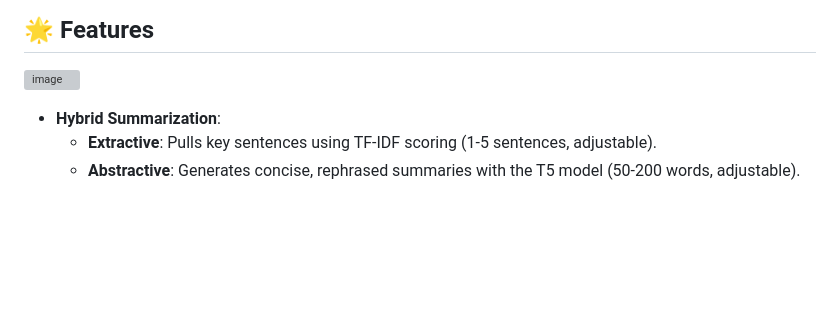
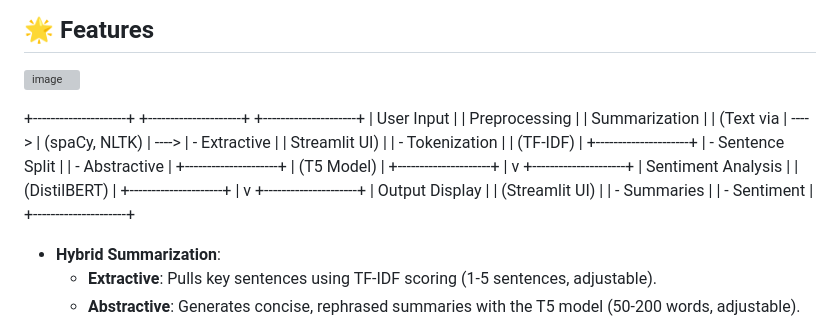
Before and after one commit to Shubhamvishwakarma05/ShubhSummary, a Markdown page: README.md, the part around the change. GitHub-like rendering; blank space fills up the shorter version; grey boxes are pictures that could not be loaded.

```diff
--- a/README.md
+++ b/README.md
@@ -8,6 +8,28 @@ A powerful, interactive text summarization tool built with Python, Streamlit, an
 
 ## 🌟 Features
 ![image](https://github.com/user-attachments/assets/21e5f337-369b-400d-862d-9ef441a70fa9)
+
++---------------------+       +---------------------+       +---------------------+
+|   User Input        |       |   Preprocessing     |       |   Summarization     |
+|   (Text via         | ----> |   (spaCy, NLTK)     | ----> |   - Extractive      |
+|    Streamlit UI)    |       |   - Tokenization    |       |     (TF-IDF)        |
++---------------------+       |   - Sentence Split  |       |   - Abstractive     |
+                              +---------------------+       |     (T5 Model)      |
+                                                           +---------------------+
+                                                                    |
+                                                                    v
+                                                           +---------------------+
+                                                           | Sentiment Analysis  |
+                                                           |   (DistilBERT)      |
+                                                           +---------------------+
+                                                                    |
+                                                                    v
+                                                           +---------------------+
+                                                           | Output Display      |
+                                                           |   (Streamlit UI)    |
+                                                           |   - Summaries       |
+                                                           |   - Sentiment       |
+                                                           +---------------------+
 
 - **Hybrid Summarization**:
   - **Extractive**: Pulls key sentences using TF-IDF scoring (1-5 sentences, adjustable).
```
